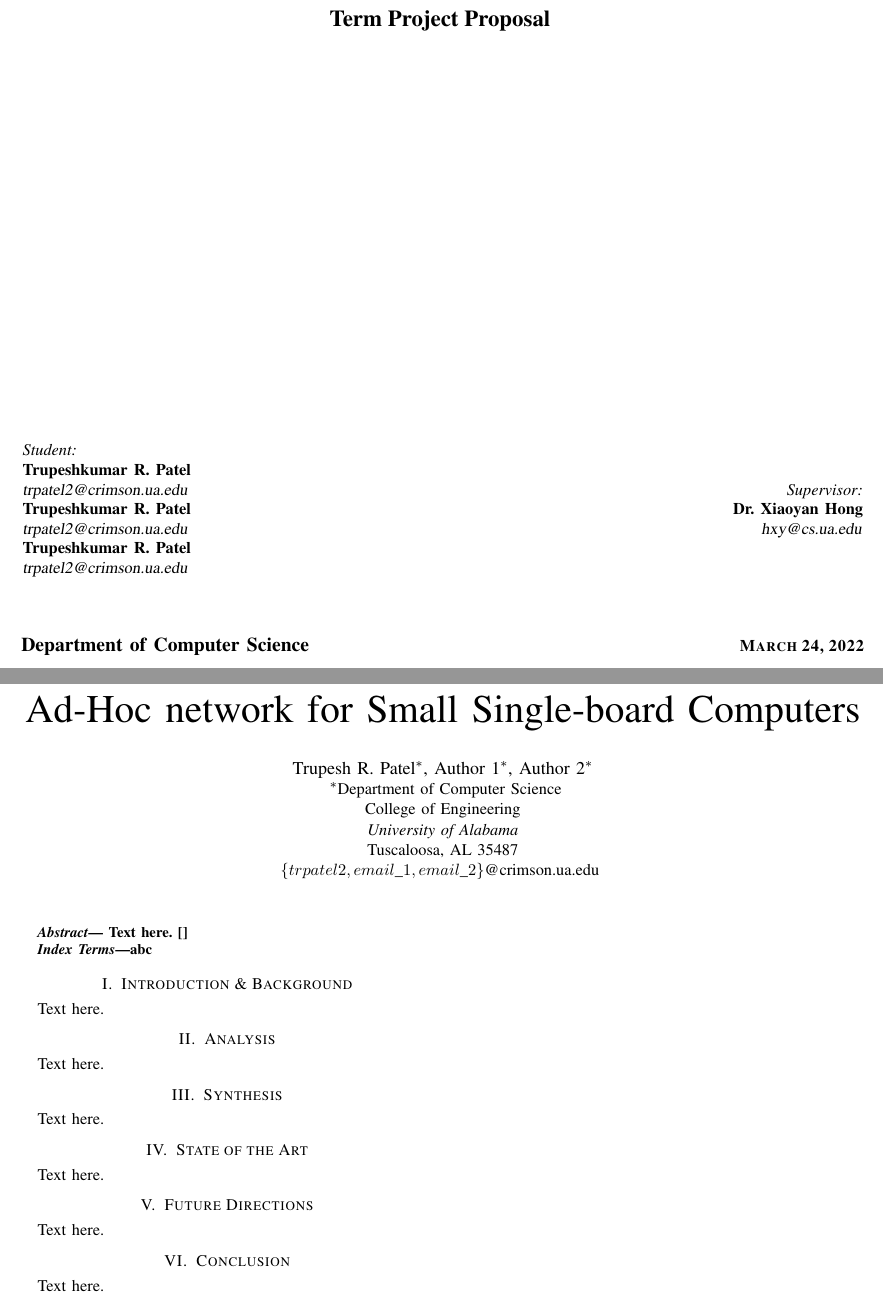
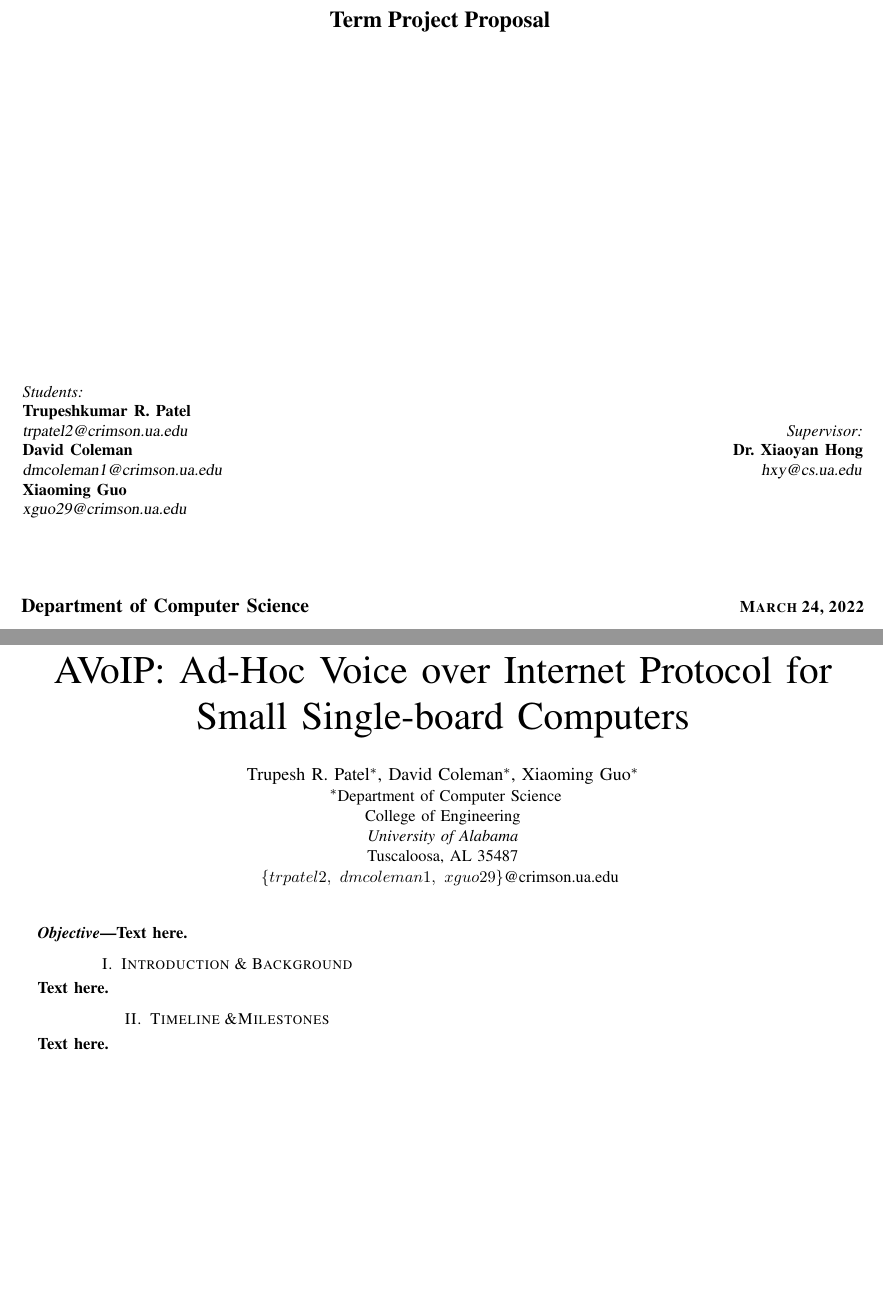
Before and after one commit to TrupeshKumarPatel/IoT_RaspberryPi, a LaTeX paper (project_proposal/main_page.tex, which reads project_proposal/abstract.tex, project_proposal/analysis.tex, project_proposal/author_info.tex): two parts of pages 1 and 2 of 2, joined at a grey line, cut so that both start at the same text, the shorter picture padded with empty space. Compiled offline with pdfLaTeX.

Commit message:
Update: created section and added name @initial_stage

```diff
--- a/project_proposal/abstract.tex
+++ /dev/null
@@ -1,4 +0,0 @@
-\begin{abstract}
-\label{abstract}
-	Text here. \cite{}
-\end{abstract}
--- a/project_proposal/analysis.tex
+++ /dev/null
@@ -1,2 +0,0 @@
-\section{Analysis}	\label{sec:analysis}
-	Text here.
--- a/project_proposal/author_info.tex
+++ b/project_proposal/author_info.tex
@@ -37,4 +37,3 @@
 \author{
 	\IEEEauthorblockN{
 		Trupesh R. Patel\IEEEauthorrefmark{1},
-		Author 1\IEEEauthorrefmark{1},
@@ -45,6 +45,6 @@
 					College of Engineering\\
 					\textit{University of Alabama}\\
 					Tuscaloosa, AL 35487\\
-					$\left\{trpatel2, email\_1, email\_2\right\}$@crimson.ua.edu
+					$\left\{trpatel2,\ dmcoleman1,\ xguo29\right\}$@crimson.ua.edu
 	}
 }
--- a/project_proposal/conclusion.tex
+++ /dev/null
@@ -1,2 +0,0 @@
-\section{Conclusion} 	\label{sec:conclusion}
-	Text here.
--- a/project_proposal/cover_page.tex
+++ b/project_proposal/cover_page.tex
@@ -15,17 +15,17 @@
 
 	\vspace{1.5in}
 	\textbf{\Large Term Project Proposal}
-	\vspace{3.5in}
+	\vspace{3.0in}
 
 	\begin{minipage}{0.49\textwidth}
 		\begin{flushleft}
-			\textit{{Student:}} \\
+			\textit{{Students:}} \\
 			{\textbf{Trupeshkumar R. Patel}}\\
 			\textsl{trpatel2@crimson.ua.edu}\\
-			{\textbf{Trupeshkumar R. Patel}}\\
-			\textsl{trpatel2@crimson.ua.edu}\\
-			{\textbf{Trupeshkumar R. Patel}}\\
-			\textsl{trpatel2@crimson.ua.edu}
+			{\textbf{David Coleman}}\\
+			\textsl{dmcoleman1@crimson.ua.edu}\\
+			{\textbf{Xiaoming Guo}}\\
+			\textsl{xguo29@crimson.ua.edu}
 		\end{flushleft}
 	\end{minipage}
 	\begin{minipage}{0.5\textwidth}
--- a/project_proposal/future_directions.tex
+++ /dev/null
@@ -1,2 +0,0 @@
-\section{Future Directions}	\label{sec:future-directions}
-	Text here.
--- a/project_proposal/main_page.tex
+++ b/project_proposal/main_page.tex
@@ -51,7 +51,7 @@
 	%%
 	%% The "title" command has an optional parameter,
 	%% allowing the author to define a "short title" to be used in page headers.
-	\title{Ad-Hoc network for Small Single-board Computers}
+	\title{AVoIP: Ad-Hoc Voice over Internet Protocol for Small Single-board Computers}
 
 	%%
 	%% The "author" command and its associated commands are used to define
@@ -69,45 +69,45 @@
 	\pagestyle{plain}
 
 	%%
-	%% The abstract is a short summary of the work to be presented in the
+	%% The Objective is a short summary of the work to be presented in the
 	%% article.
-	\input{abstract}
+	\input{objective}
 
 
 	%%
 	%% Keywords. The author(s) should pick words that accurately describe
 	%% the work being presented. Separate the keywords with commas.
-	\begin{IEEEkeywords}
-		abc
-	\end{IEEEkeywords}
+%	\begin{IEEEkeywords}
+%		abc
+%	\end{IEEEkeywords}
 
 	%%
 	%% The introdution section
 	\input{introduction}
 
-%	%%
-%	%% The related work section
-%	\input{related_work}
+	%%
+	%% The timel;ine and milestone section
+	\input{timeline}
 
 	%%
 	%% The analysis  section
-	\input{analysis}
+%	\input{analysis}
 
 	%%
 	%% The synthesis  section
-	\input{synthesis}
+%	\input{synthesis}
 
 	%%
 	%% The state of the art section
-	\input{state_of_art}
+%	\input{state_of_art}
 
 	%%
 	%% The future directions  section
-	\input{future_directions}
+%	\input{future_directions}
 
 	%%
 	%% The Conclusion section
-	\input{conclusion}
+%	\input{conclusion}
 	%%
 	%% The acknowledgments section
 %	\input{acknowledgments}
--- /dev/null
+++ b/project_proposal/objective.tex
@@ -0,0 +1,2 @@
+\bfseries\textit{Objective}---\relax
+	Text here.
--- a/project_proposal/state_of_art.tex
+++ /dev/null
@@ -1,2 +0,0 @@
-\section{State of the Art}
-	Text here.
--- a/project_proposal/synthesis.tex
+++ /dev/null
@@ -1,2 +0,0 @@
-\section{Synthesis} \label{sec:synthesis}
-	Text here.
--- /dev/null
+++ b/project_proposal/timeline.tex
@@ -0,0 +1,2 @@
+\section{Timeline \&Milestones}	\label{sec:timeline-milestone}
+	Text here.
```
Also changed, not shown: project_proposal/acknowledgments.tex (deleted, +0 -2 lines), project_proposal/related_work.tex (deleted, +0 -2 lines), project_proposal/main_page.pdf, project_proposal/author_info.tex (3 more changed lines), project_proposal/cover_page.tex (2 more changed lines).
